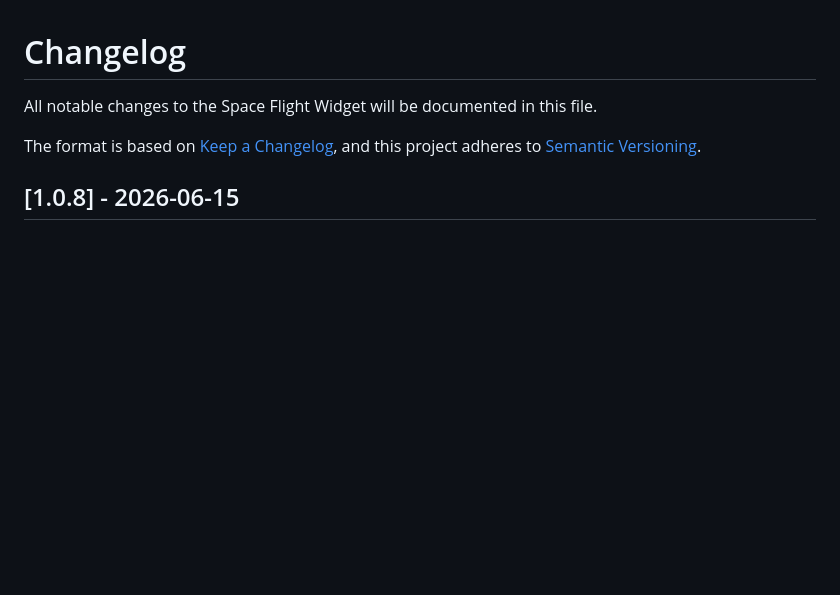
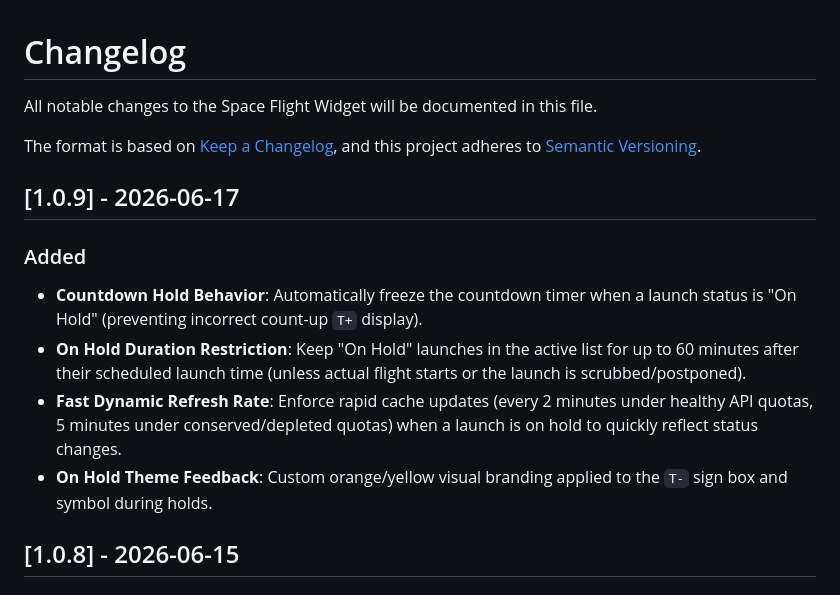
Before and after one commit to darkrain-nl/space-flight-widget, a Markdown page: CHANGELOG.md, the part around the change. GitHub-like rendering; blank space fills up the shorter version.

Commit message:
Update CHANGELOG for version 1.0.9

```diff
--- a/CHANGELOG.md
+++ b/CHANGELOG.md
@@ -4,6 +4,14 @@ All notable changes to the Space Flight Widget will be documented in this file.
 
 The format is based on [Keep a Changelog](https://keepachangelog.com/en/1.0.0/),
 and this project adheres to [Semantic Versioning](https://semver.org/spec/v2.0.0.html).
+
+## [1.0.9] - 2026-06-17
+
+### Added
+- **Countdown Hold Behavior**: Automatically freeze the countdown timer when a launch status is "On Hold" (preventing incorrect count-up `T+` display).
+- **On Hold Duration Restriction**: Keep "On Hold" launches in the active list for up to 60 minutes after their scheduled launch time (unless actual flight starts or the launch is scrubbed/postponed).
+- **Fast Dynamic Refresh Rate**: Enforce rapid cache updates (every 2 minutes under healthy API quotas, 5 minutes under conserved/depleted quotas) when a launch is on hold to quickly reflect status changes.
+- **On Hold Theme Feedback**: Custom orange/yellow visual branding applied to the `T-` sign box and symbol during holds.
 
 ## [1.0.8] - 2026-06-15
 
```
